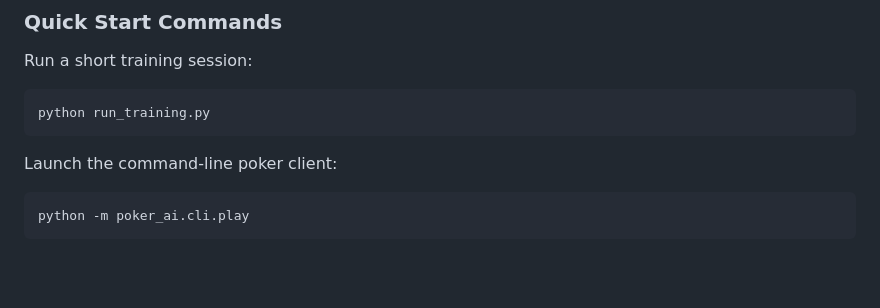
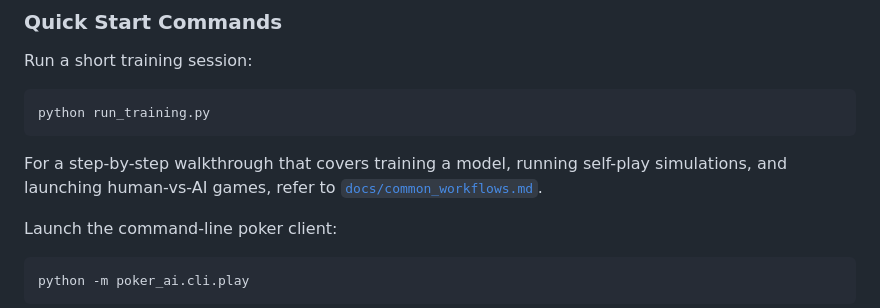
Before and after one commit to xuda1979/texas_holdem_ai_gatc, a Markdown page: readme.md, the part around the change. Rendered like a GitHub page; blank space fills up the shorter version.

Commit message:
Add workflow guide for training, self-play, and human vs AI

````diff
--- a/readme.md
+++ b/readme.md
@@ -81,6 +81,10 @@ Run a short training session:
 ```bash
 python run_training.py
 ```
+
+For a step-by-step walkthrough that covers training a model, running
+self-play simulations, and launching human-vs-AI games, refer to
+[`docs/common_workflows.md`](docs/common_workflows.md).
 
 Launch the command-line poker client:
 
````
Also changed, not shown: docs/common_workflows.md (added, +85 -0 lines).
